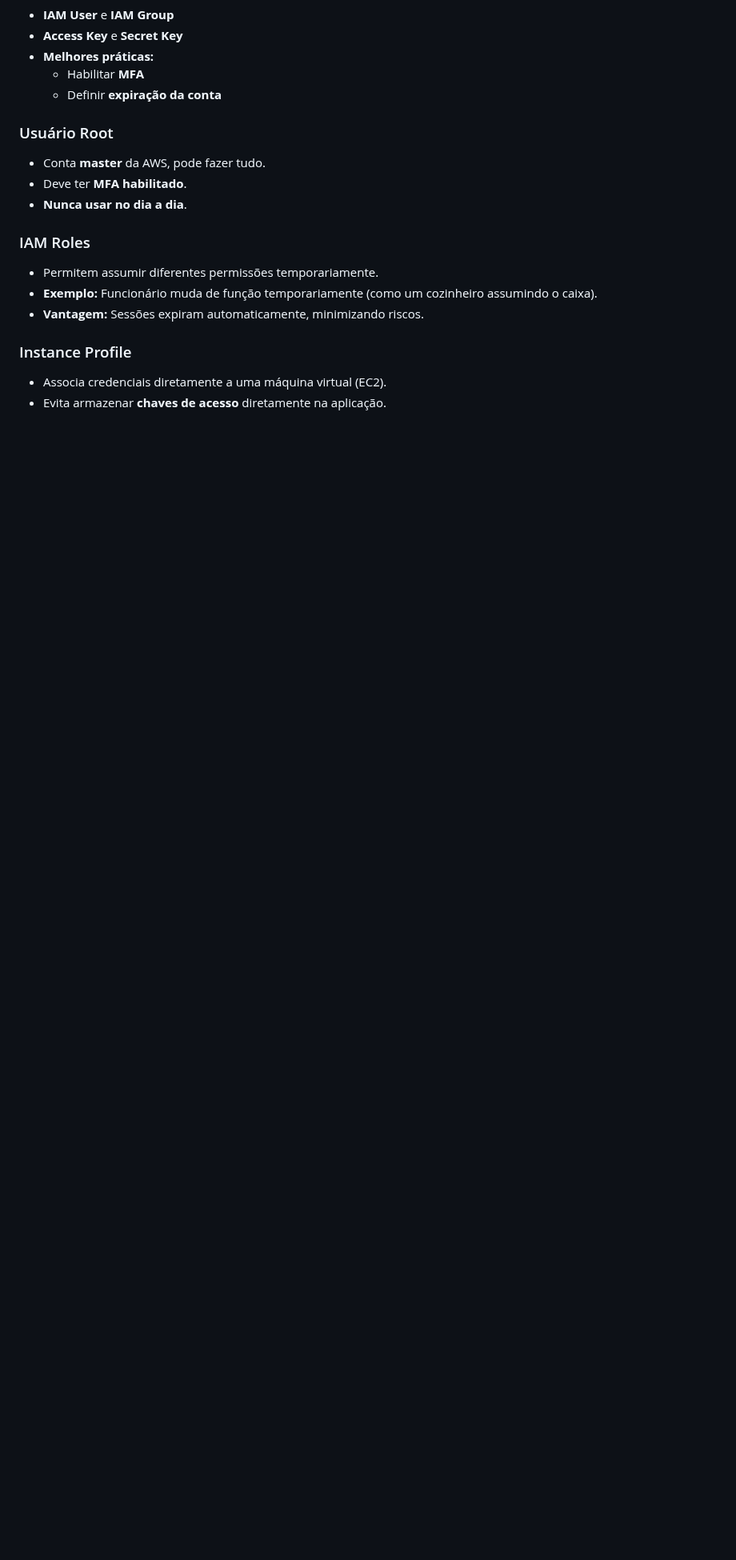
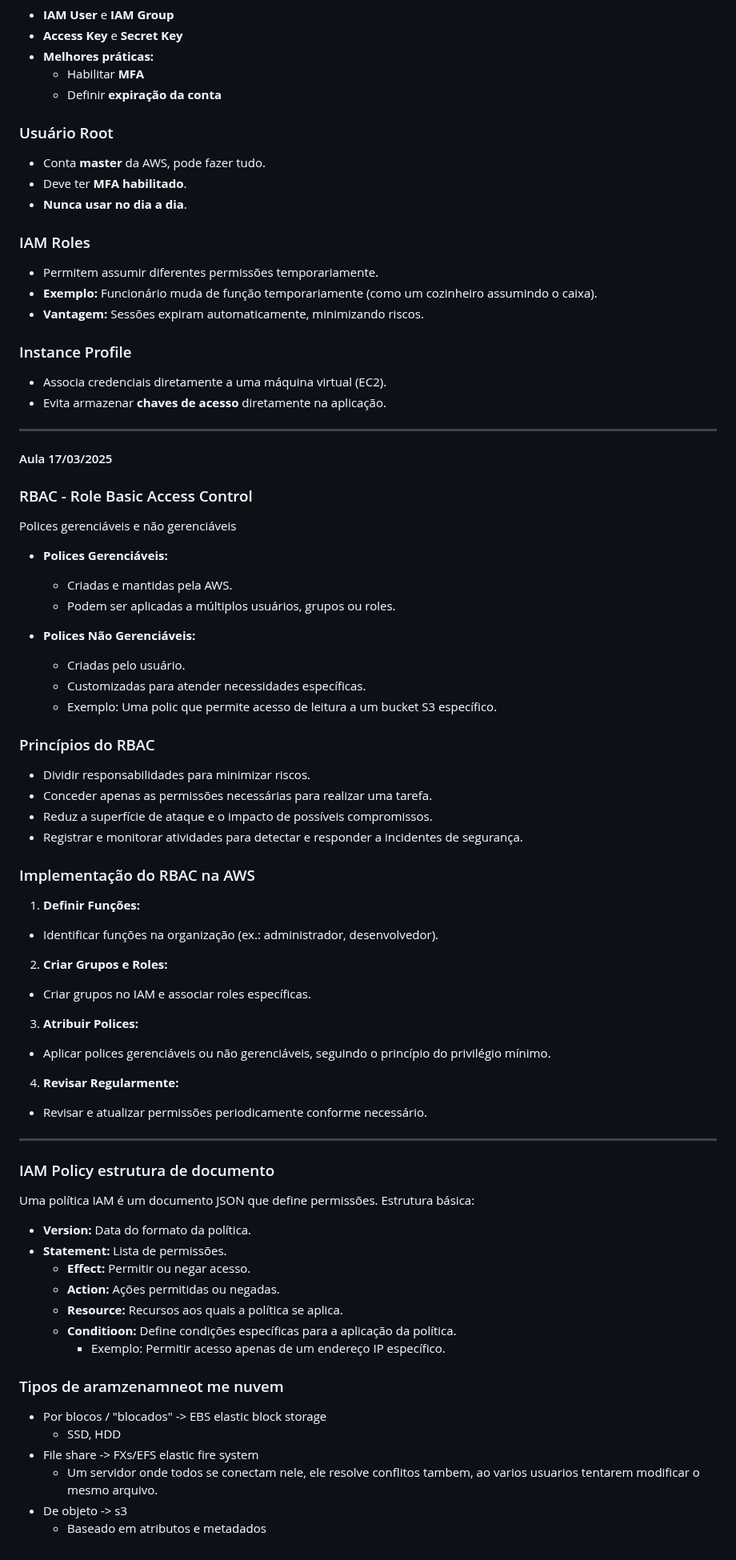
Before and after one commit to PedroZimmer/das-2-2025, a Markdown page: README.md, the part around the change. Shown at 80% size. Drawn GitHub-style; blank space fills up the shorter version.

Commit message:
aula 17/03/2025

```diff
--- a/README.md
+++ b/README.md
@@ -166,3 +166,65 @@ Caso de ataque:
 ### Instance Profile
 - Associa credenciais diretamente a uma máquina virtual (EC2).
 - Evita armazenar **chaves de acesso** diretamente na aplicação.
+
+
+---
+
+#### Aula 17/03/2025
+
+### RBAC - Role Basic Access Control
+
+Polices gerenciáveis e não gerenciáveis
+
+- **Polices Gerenciáveis:**
+  - Criadas e mantidas pela AWS.
+  - Podem ser aplicadas a múltiplos usuários, grupos ou roles.
+
+- **Polices Não Gerenciáveis:**
+  - Criadas pelo usuário.
+  - Customizadas para atender necessidades específicas.
+  - Exemplo: Uma polic que permite acesso de leitura a um bucket S3 específico.
+
+### Princípios do RBAC
+
+- Dividir responsabilidades para minimizar riscos.
+- Conceder apenas as permissões necessárias para realizar uma tarefa.
+- Reduz a superfície de ataque e o impacto de possíveis compromissos.
+- Registrar e monitorar atividades para detectar e responder a incidentes de segurança.
+
+### Implementação do RBAC na AWS
+
+1. **Definir Funções:**
+  - Identificar funções na organização (ex.: administrador, desenvolvedor).
+
+2. **Criar Grupos e Roles:**
+  - Criar grupos no IAM e associar roles específicas.
+
+3. **Atribuir Polices:**
+  - Aplicar polices gerenciáveis ou não gerenciáveis, seguindo o princípio do privilégio mínimo.
+
+4. **Revisar Regularmente:**
+  - Revisar e atualizar permissões periodicamente conforme necessário.
+
+---
+### IAM Policy estrutura de documento
+
+Uma política IAM é um documento JSON que define permissões. Estrutura básica:
+
+- **Version:** Data do formato da política.
+- **Statement:** Lista de permissões.
+  - **Effect:** Permitir ou negar acesso.
+  - **Action:** Ações permitidas ou negadas.
+  - **Resource:** Recursos aos quais a política se aplica.
+  - **Conditioon:** Define condições específicas para a aplicação da política.
+    - Exemplo: Permitir acesso apenas de um endereço IP específico.
+
+
+### Tipos de aramzenamneot me nuvem
+
+- Por blocos / "blocados" -> EBS elastic block storage
+  - SSD, HDD
+- File share -> FXs/EFS elastic fire system
+  - Um servidor onde todos se conectam nele, ele resolve conflitos tambem, ao varios usuarios tentarem modificar o mesmo arquivo.
+- De objeto -> s3
+  - Baseado em atributos e metadados
```
